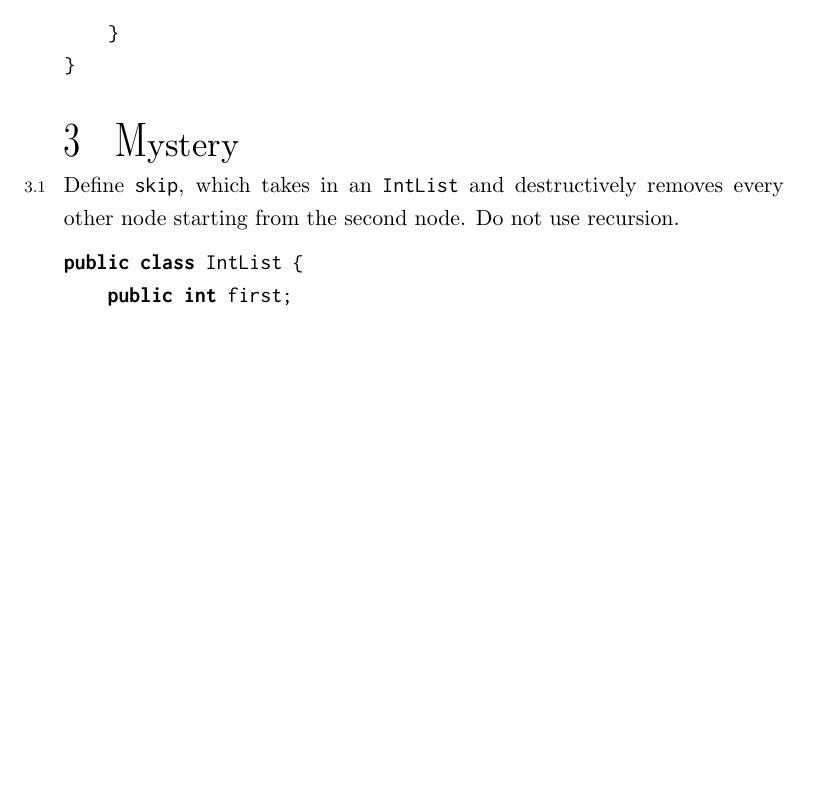
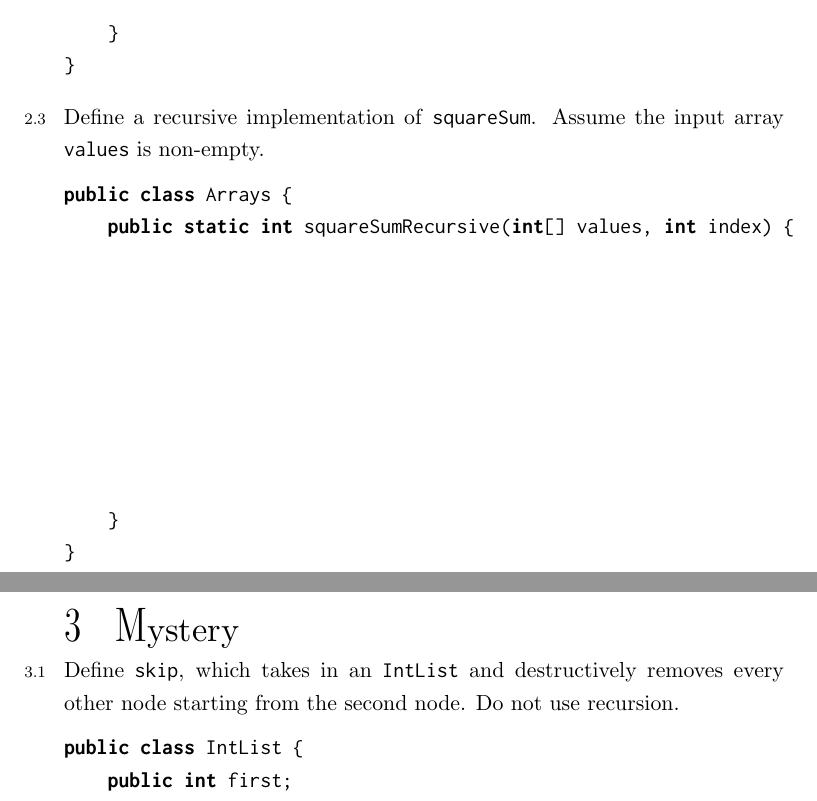
Before and after one commit to csmberkeley/csm-61b, a LaTeX problem sheet (src/mentor02.tex): part of page 3 of 4 before the commit and two parts of pages 3 and 4 of 5 after it, the two joined at a grey line, cut so that both start at the same text, the shorter picture padded with empty space. Compiled offline with pdfLaTeX.

Commit message:
mentor02.tex: Add square-sum-recursive problem

```diff
--- a/src/mentor02.tex
+++ b/src/mentor02.tex
@@ -18,6 +18,7 @@
 \begin{questions}
 \subimport{../topics/arrays/easy/}{naming.tex}
 \subimport{../topics/arrays/easy/}{square-sum.tex}
+\subimport{../topics/arrays/medium/}{square-sum-recursive.tex}
 \end{questions}
 
 \section{Mystery}
```
